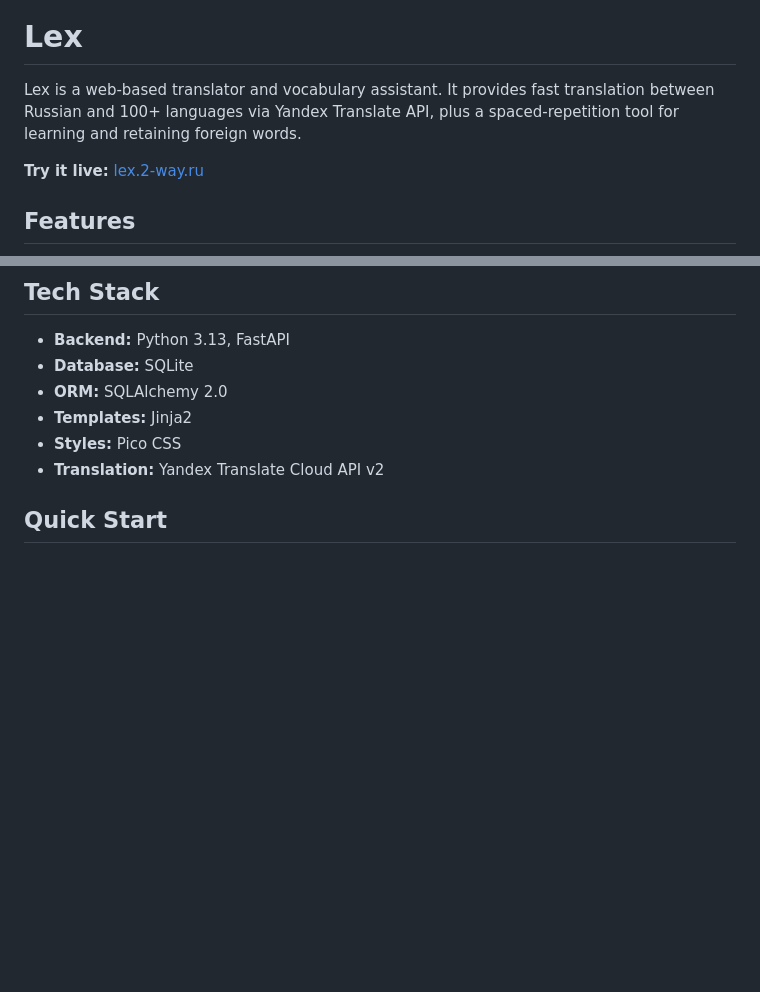
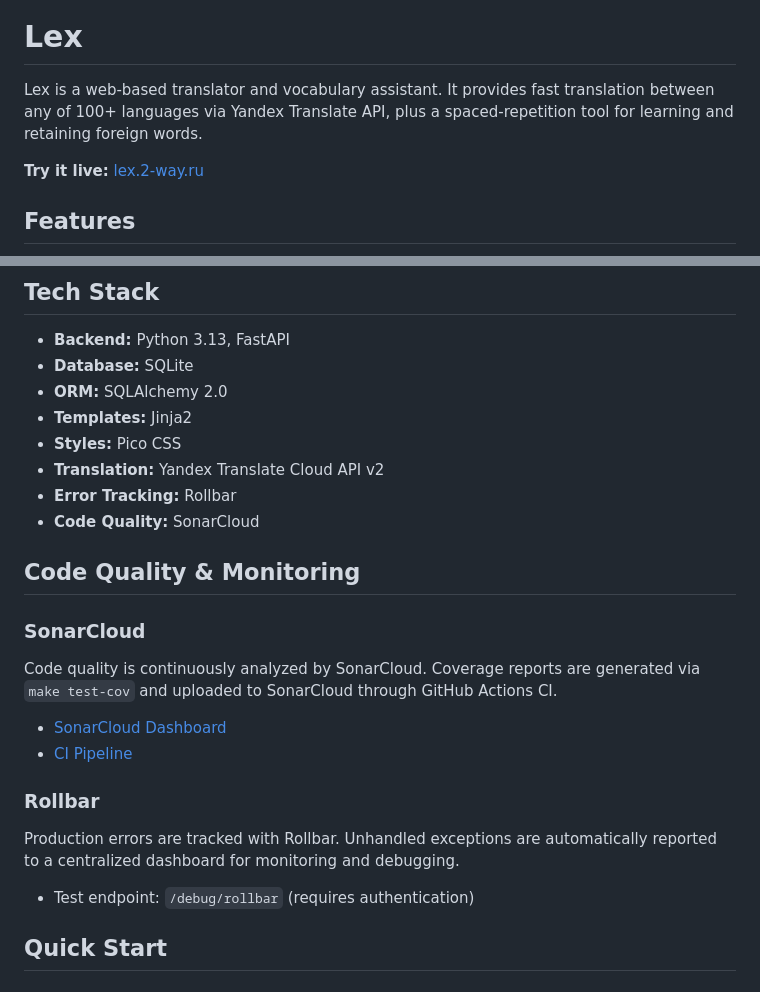
Before and after one commit to Onoiro/lex, a Markdown page: README.md, 2 parts joined by grey strips. GitHub-like rendering; blank space fills up the shorter version.

Commit message:
docs: update README with translation scope, SonarCloud, and Rollbar
- Clarify that translation works between any 100+ languages, not just Russian
- Add Rollbar and SonarCloud to Tech Stack
- Add Code Quality & Monitoring section with SonarCloud and Rollbar details

```diff
--- a/README.md
+++ b/README.md
@@ -6,7 +6,7 @@
 
 # Lex
 
-Lex is a web-based translator and vocabulary assistant. It provides fast translation between Russian and 100+ languages via Yandex Translate API, plus a spaced-repetition tool for learning and retaining foreign words.
+Lex is a web-based translator and vocabulary assistant. It provides fast translation between any of 100+ languages via Yandex Translate API, plus a spaced-repetition tool for learning and retaining foreign words.
 
 **Try it live:** [lex.2-way.ru](https://lex.2-way.ru)
 
@@ -30,6 +30,21 @@ Lex is a web-based translator and vocabulary assistant. It provides fast transla
 - **Templates:** Jinja2
 - **Styles:** Pico CSS
 - **Translation:** Yandex Translate Cloud API v2
+- **Error Tracking:** Rollbar
+- **Code Quality:** SonarCloud
+
+## Code Quality & Monitoring
+
+### SonarCloud
+Code quality is continuously analyzed by SonarCloud. Coverage reports are generated via `make test-cov` and uploaded to SonarCloud through GitHub Actions CI.
+
+- [SonarCloud Dashboard](https://sonarcloud.io/summary/new_code?id=Onoiro_lex)
+- [CI Pipeline](https://github.com/Onoiro/lex/actions/workflows/ci.yml)
+
+### Rollbar
+Production errors are tracked with Rollbar. Unhandled exceptions are automatically reported to a centralized dashboard for monitoring and debugging.
+
+- Test endpoint: `/debug/rollbar` (requires authentication)
 
 ## Quick Start
 
```
